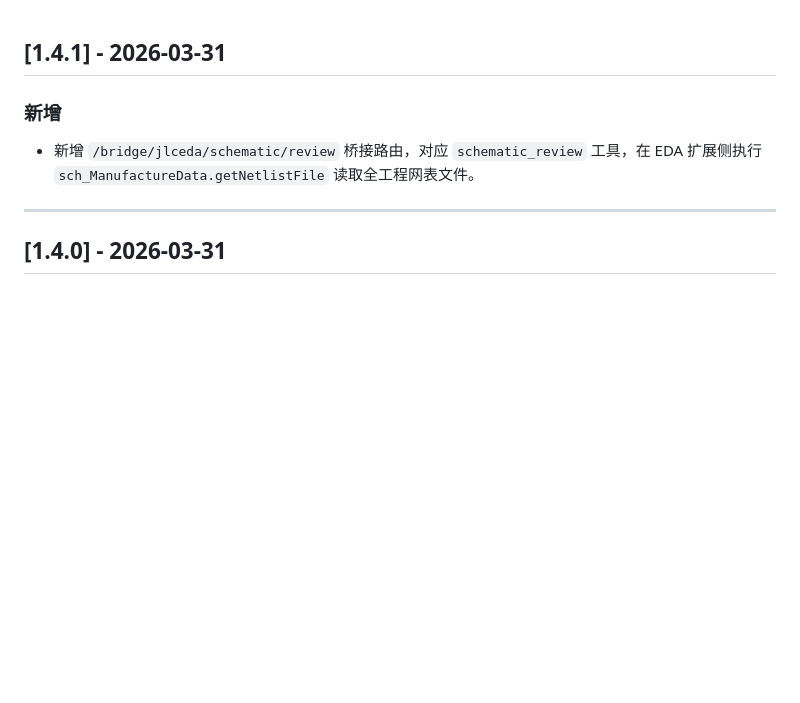
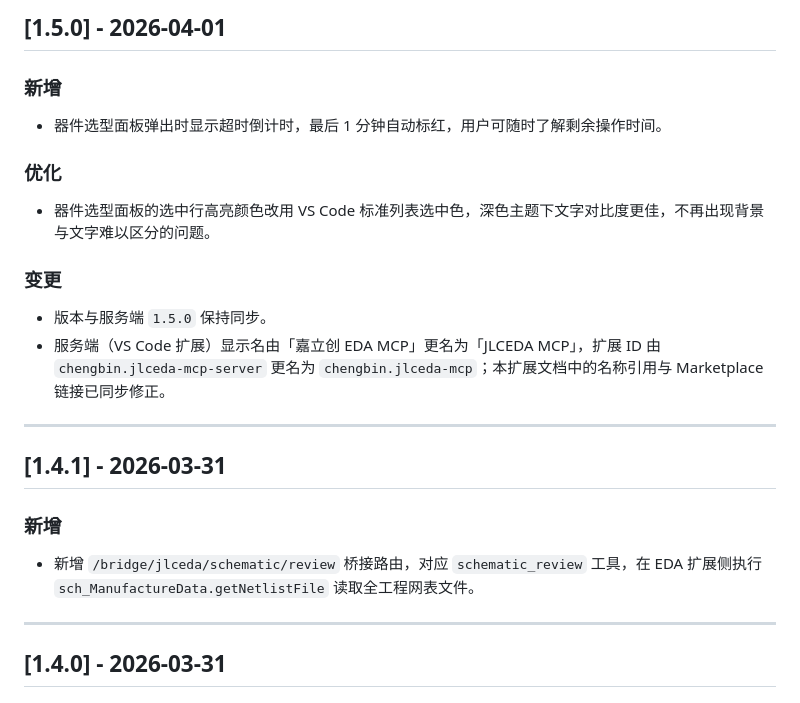
Before and after one commit to KrOik/JLCEDA-MCP, a Markdown page: mcp-bridge/CHANGELOG.md, the part around the change. Rendered like a GitHub page; blank space fills up the shorter version.

Commit message:
更新 CHANGELOG.md，添加 1.5.0 版本信息，包含新增功能、优化内容及变更说明

```diff
--- a/mcp-bridge/CHANGELOG.md
+++ b/mcp-bridge/CHANGELOG.md
@@ -1,3 +1,20 @@
+## [1.5.0] - 2026-04-01
+
+### 新增
+
+- 器件选型面板弹出时显示超时倒计时，最后 1 分钟自动标红，用户可随时了解剩余操作时间。
+
+### 优化
+
+- 器件选型面板的选中行高亮颜色改用 VS Code 标准列表选中色，深色主题下文字对比度更佳，不再出现背景与文字难以区分的问题。
+
+### 变更
+
+- 版本与服务端 `1.5.0` 保持同步。
+- 服务端（VS Code 扩展）显示名由「嘉立创 EDA MCP」更名为「JLCEDA MCP」，扩展 ID 由 `chengbin.jlceda-mcp-server` 更名为 `chengbin.jlceda-mcp`；本扩展文档中的名称引用与 Marketplace 链接已同步修正。
+
+---
+
 ## [1.4.1] - 2026-03-31
 
 ### 新增
```
Also changed, not shown: mcp-server/CHANGELOG.md (+10 -1 lines).
